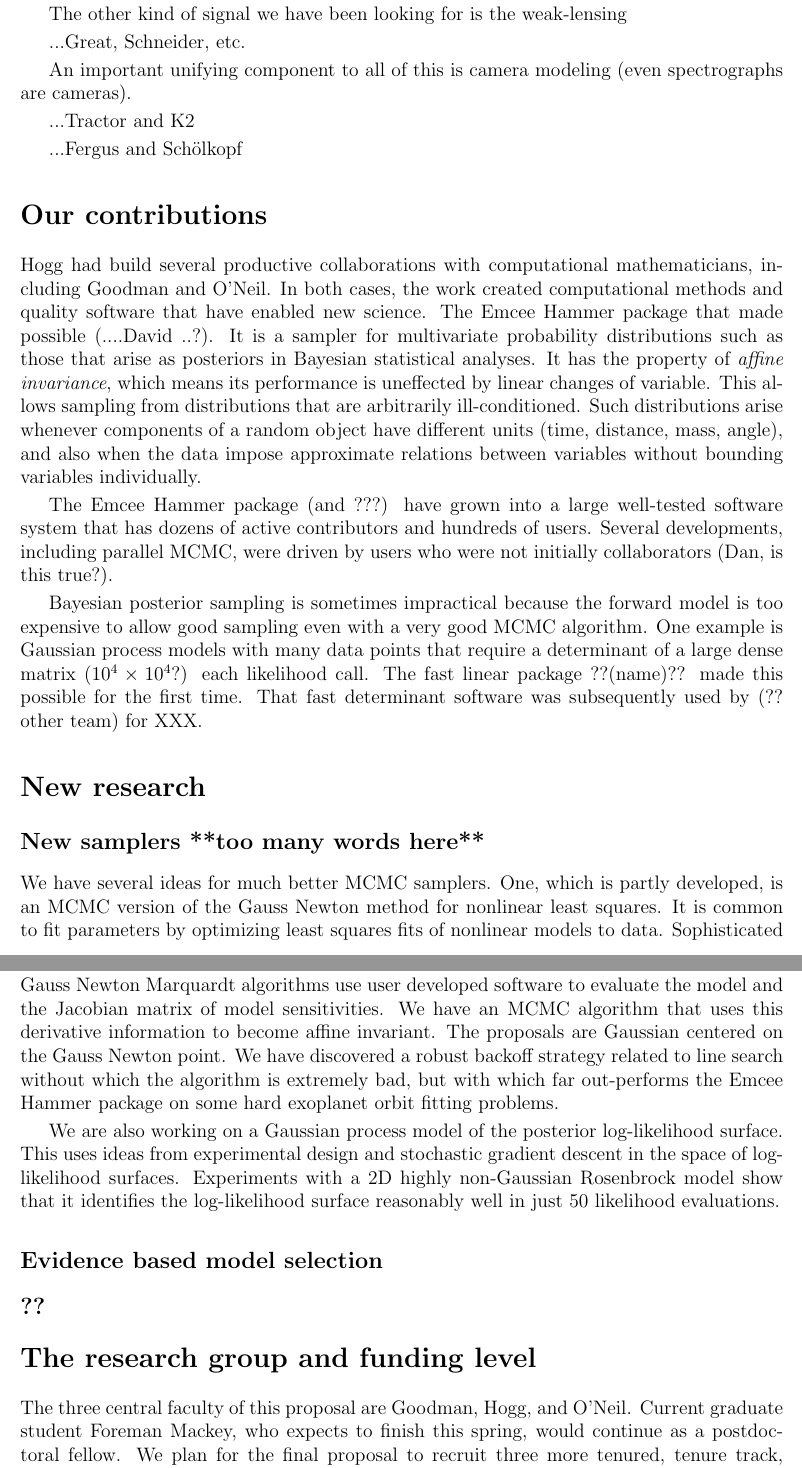
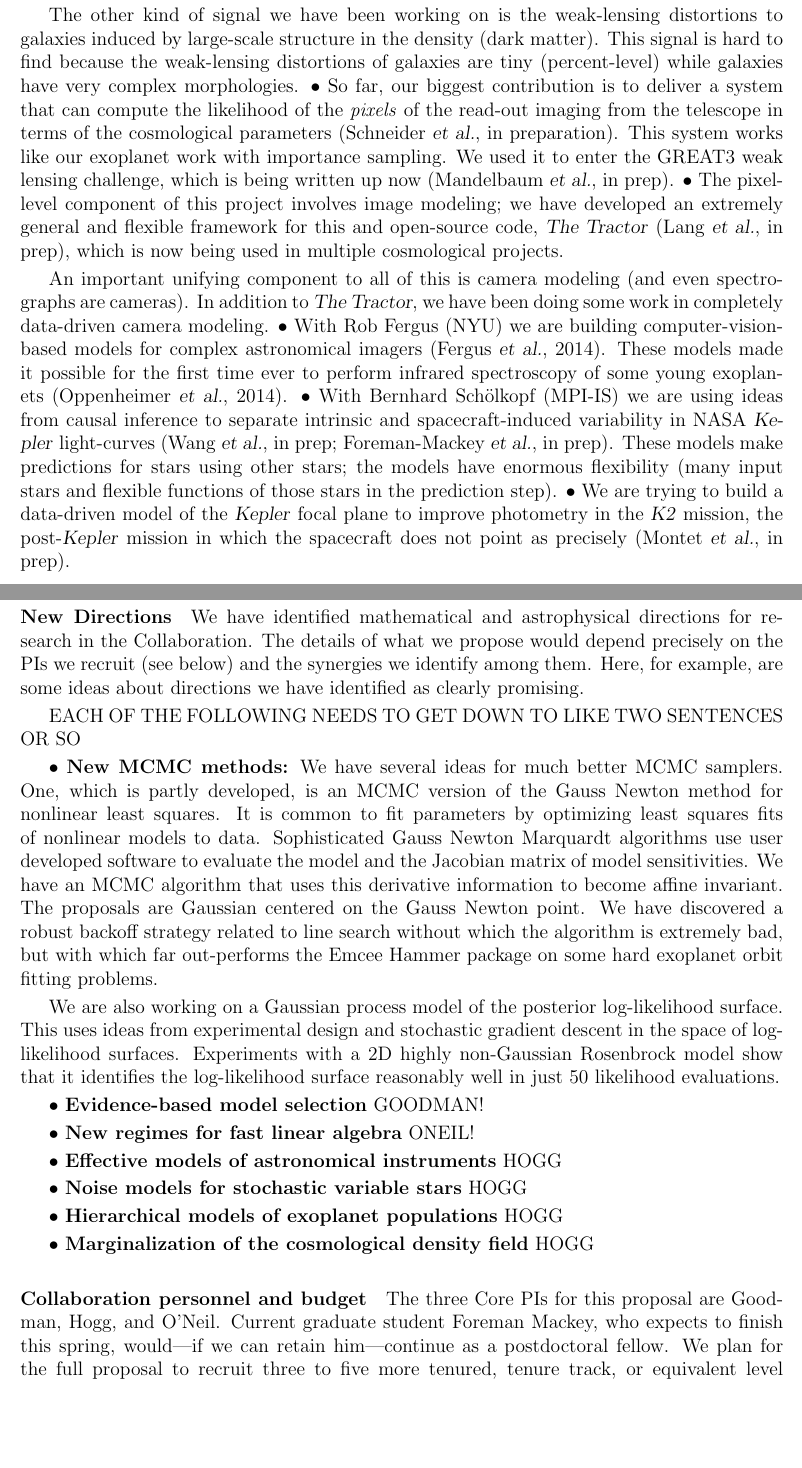
Before and after one commit to davidwhogg/GetRichOrDieTrying, a LaTeX document (Simons/loi.tex): two parts of pages 2 and 3 of 3 before the commit and two parts of pages 2 and 3 of 4 after it, joined at a grey line, cut so that both start at the same text, the shorter picture padded with empty space. Compiled offline with pdfLaTeX.

Commit message:
more content; sux

```diff
--- a/Simons/loi.tex
+++ b/Simons/loi.tex
@@ -27,6 +35,10 @@
   \rhead{\textsf{\thepage}}
   \cfoot{}
 
+\newcommand{\foreign}[1]{\textsl{#1}}
+\newcommand{\etal}{\foreign{et~al.}}
+\newcommand{\project}[1]{\textsl{#1}}
+
 \newcommand{\hoggitem}{$\bullet$}
 
 \begin{document}\sloppy\sloppypar\thispagestyle{empty}
@@ -105 +142,3 @@ convection, helioseismology, and starspots).
+(propagating noise), and in part because it made far less restrictive
+assumptions.
 
@@ -112,45 +145,55 @@ convection, helioseismology, and starspots).
-The other kind of signal we have been looking for is the weak-lensing
-
-...Great, Schneider, etc.
+The other kind of signal we have been working on is the weak-lensing
+distortions to galaxies induced by large-scale structure in the
+density (dark matter).
+This signal is hard to find because the weak-lensing distortions of
+galaxies are tiny (percent-level) while galaxies have very complex
+morphologies.
+\hoggitem~So far, our biggest contribution is to deliver a system that
+can compute the likelihood of the \emph{pixels} of the read-out
+imaging from the telescope in terms of the cosmological parameters
+(Schneider \etal, in preparation).
+This system works like our exoplanet work with importance sampling.
+We used it to enter the GREAT3 weak lensing challenge, which is being
+written up now (Mandelbaum \etal, in prep).
+\hoggitem~The pixel-level component of this project involves image
+modeling; we have developed an extremely general and flexible
+framework for this and open-source code, \project{The~Tractor} (Lang
+\etal, in prep), which is now being used in multiple cosmological
+projects.
 
 An important unifying component to all of this is camera modeling
-(even spectrographs are cameras).
+(and even spectrographs are cameras).
+In addition to \project{The~Tractor}, we have been doing some work in
+completely data-driven camera modeling.
+\hoggitem~With Rob Fergus (NYU) we are building computer-vision-based
+models for complex astronomical imagers (Fergus \etal, 2014).
+These models made it possible for the first time ever to perform
+infrared spectroscopy of some young exoplanets (Oppenheimer \etal,
+2014).
+\hoggitem~With Bernhard Sch\"olkopf (MPI-IS) we are using ideas from
+causal inference to separate intrinsic and spacecraft-induced
+variability in NASA \project{Kepler} light-curves (Wang \etal, in
+prep; Foreman-Mackey \etal, in prep).
+These models make predictions for stars using other stars; the models
+have enormous flexibility (many input stars and flexible functions of
+those stars in the prediction step).
+\hoggitem~We are trying to build a data-driven model of the
+\project{Kepler} focal plane to improve photometry in the \project{K2}
+mission, the post-\project{Kepler} mission in which the spacecraft
+does not point as precisely (Montet \etal, in prep).
 
-...Tractor and K2
+\paragraph{New Directions}
 
-...Fergus and Sch\"olkopf
+We have identified mathematical and astrophysical directions for
+research in the Collaboration.
+The details of what we propose would depend precisely on the PIs we
+recruit (see below) and the synergies we identify among them.
+Here, for example, are some ideas about directions we have identified
+as clearly promising.
 
+EACH OF THE FOLLOWING NEEDS TO GET DOWN TO LIKE TWO SENTENCES OR SO
 
-
-\section*{Our contributions}
-Hogg had build several productive collaborations with computational mathematicians, including
-Goodman and O'Neil.
-In both cases, the work created computational methods and quality software that have enabled
-new science.
-The Emcee Hammer package that made possible (....David ..?).
-It is a sampler for multivariate probability distributions such as those that arise
-as posteriors in Bayesian statistical analyses.
-It has the property of {\em affine invariance}, which means its performance is uneffected
-by linear changes of variable.
-This allows sampling from distributions that are arbitrarily ill-conditioned.
-Such distributions arise whenever components of a random object have different
-units (time, distance, mass, angle), and also when the data impose approximate relations
-between variables without bounding variables individually.
-
-The Emcee Hammer package (and ???) have grown into a large well-tested software system
-that has dozens of active contributors and hundreds of users.
-Several developments, including parallel MCMC, were driven by users who were not
-initially collaborators (Dan, is this true?).
-
-Bayesian posterior sampling is sometimes impractical because the forward model is too
-expensive to allow good sampling even with a very good MCMC algorithm.
-One example is Gaussian process models with many data points that require a determinant
-of a large dense matrix ($10^4\times 10^4$?) each likelihood call.
-The fast linear package ??(name)?? made this possible for the first time.
-That fast determinant software was subsequently used by (?? other team) for XXX.
-
-\section*{New research}
-\subsection*{New samplers **too many words here**}
+\hoggitem~\textbf{New MCMC methods:}
 We have several ideas for much better MCMC samplers.
 One, which is partly developed, is an MCMC version of the Gauss Newton method for
 nonlinear least squares.
@@ -169,12 +212,22 @@ log-likelihood surfaces.
 Experiments with a 2D highly non-Gaussian Rosenbrock model show that it identifies
 the log-likelihood surface reasonably well in just 50 likelihood evaluations.
 
+\hoggitem~\textbf{Evidence-based model selection} GOODMAN!
 
-\subsection*{Evidence based model selection}
-\subsection*{??}
+\hoggitem~\textbf{New regimes for fast linear algebra} ONEIL!
 
-\section*{The research group and funding level}
-The three central faculty of this proposal are Goodman, Hogg, and O'Neil.
+\hoggitem~\textbf{Effective models of astronomical instruments} HOGG
+
+\hoggitem~\textbf{Noise models for stochastic variable stars} HOGG
+
+\hoggitem~\textbf{Hierarchical models of exoplanet populations} HOGG
+
+\hoggitem~\textbf{Marginalization of the cosmological density field} HOGG
+
+\paragraph{Collaboration personnel and budget}
+
+The three Core PIs for this proposal are Goodman, Hogg, and O'Neil.
 Current graduate student Foreman Mackey, who expects to finish this spring,
-would continue as a postdoctoral fellow.
-We plan for the final proposal to recruit three more tenured, tenure track, or
+would---if we can retain him---continue as a postdoctoral fellow.
+We plan for the full proposal to recruit three to five more tenured,
+tenure track, or equivalent level members at other institutions.
```
Also changed, not shown: Simons/loi.tex (145 more changed lines).
